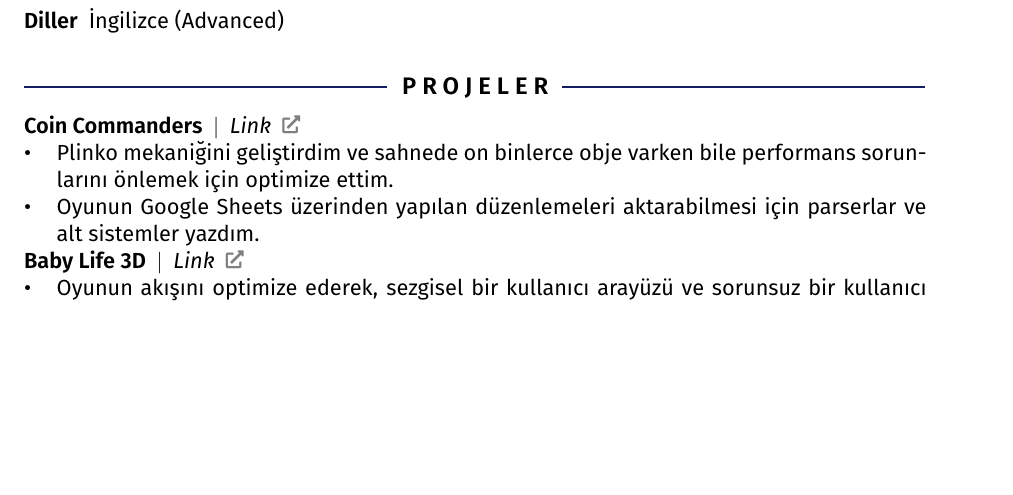
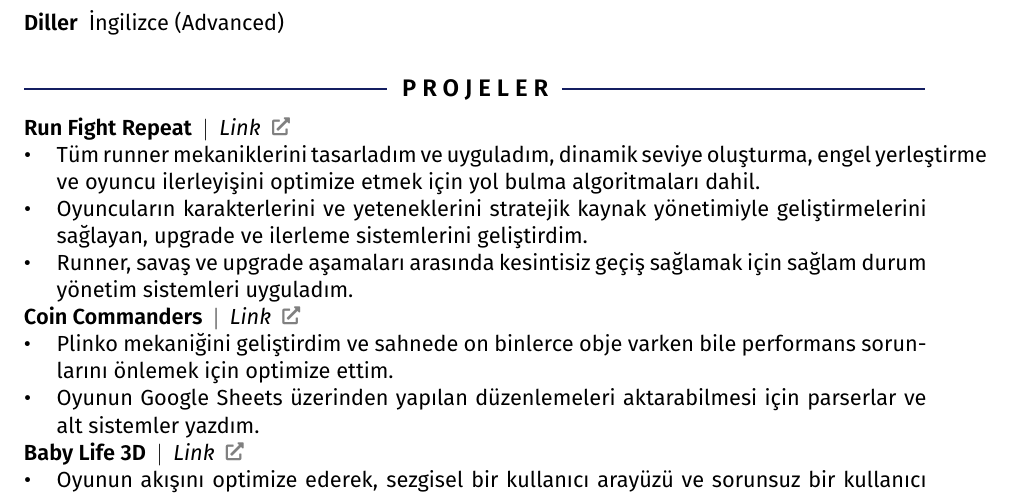
Before and after one commit to AliRKat/CV, a LaTeX document (AliRizaKatOzgecmis.tex): part of page 2 of 3 before the commit and part of page 2 of 4 after it, cut so that both start at the same text, the shorter picture padded with empty space. Compiled offline with pdfLaTeX.

Commit message:
Updating for Run Fight Repeat

```diff
--- a/AliRizaKatOzgecmis.tex
+++ b/AliRizaKatOzgecmis.tex
@@ -130,6 +130,13 @@ Yazılım ve Oyun Geliştiricisi olarak Unity, SDK geliştirme ve optimizasyon k
 %=======================
 \section{Projeler}
 
+\subsubsection{Run Fight Repeat \aux{\href{https://apps.apple.com/us/app/run-fight-repeat/id6744827856}{Link \linkicon}}}
+\begin{itemize}
+\item Tüm runner mekaniklerini tasarladım ve uyguladım, dinamik seviye oluşturma, engel yerleştirme ve oyuncu ilerleyişini optimize etmek için yol bulma algoritmaları dahil.
+\item Oyuncuların karakterlerini ve yeteneklerini stratejik kaynak yönetimiyle geliştirmelerini sağlayan, upgrade ve ilerleme sistemlerini geliştirdim.
+\item Runner, savaş ve upgrade aşamaları arasında kesintisiz geçiş sağlamak için sağlam durum yönetim sistemleri uyguladım.
+\end{itemize}
+
 \subsubsection{Coin Commanders \aux{\href{https://apps.apple.com/us/app/coin-commanders/id6741897031?uo=2}{Link \linkicon}}}
 \begin{itemize}
   \item Plinko mekaniğini geliştirdim ve sahnede on binlerce obje varken bile performans sorunlarını önlemek için optimize ettim.
```
Also changed, not shown: AliRizaKatResume.tex (+8 -0 lines), Ali_Riza_Kat_Ozgecmis.pdf, Ali_Riza_Kat_Resume.pdf.
